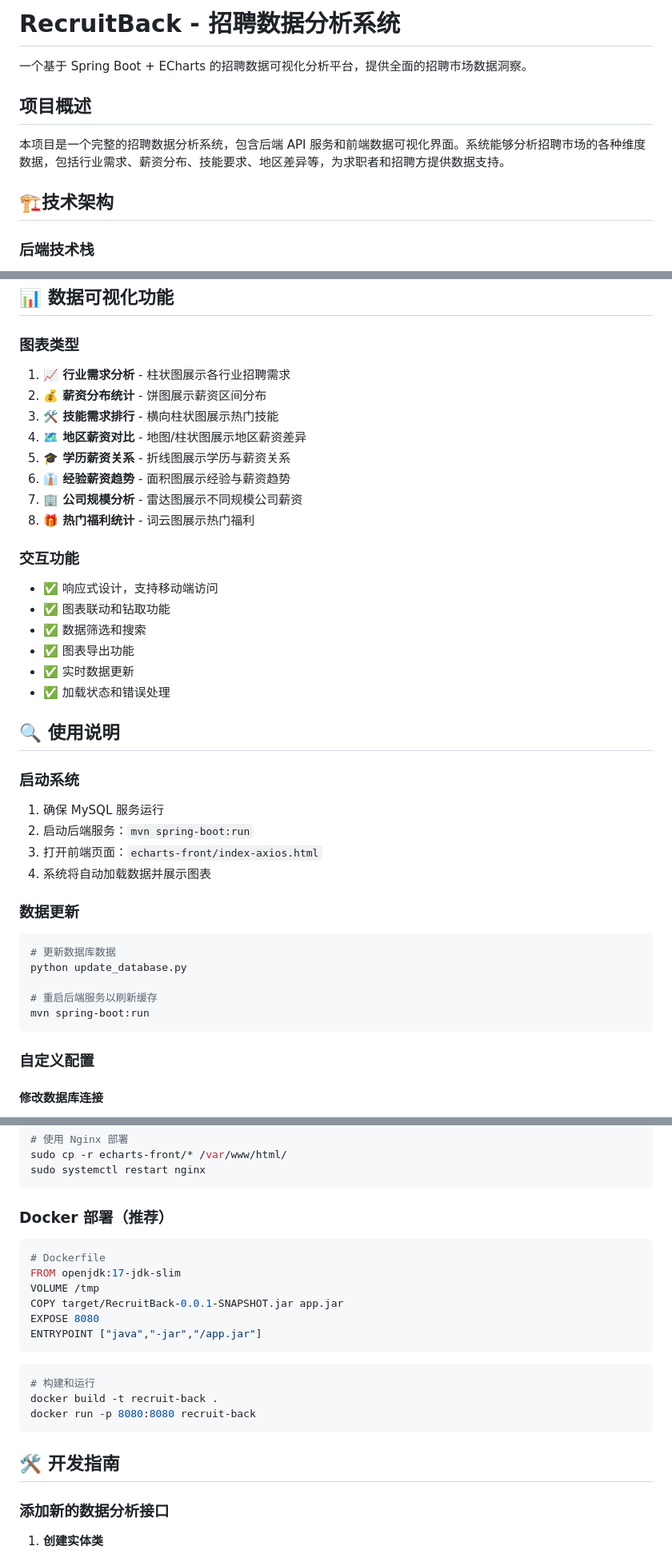
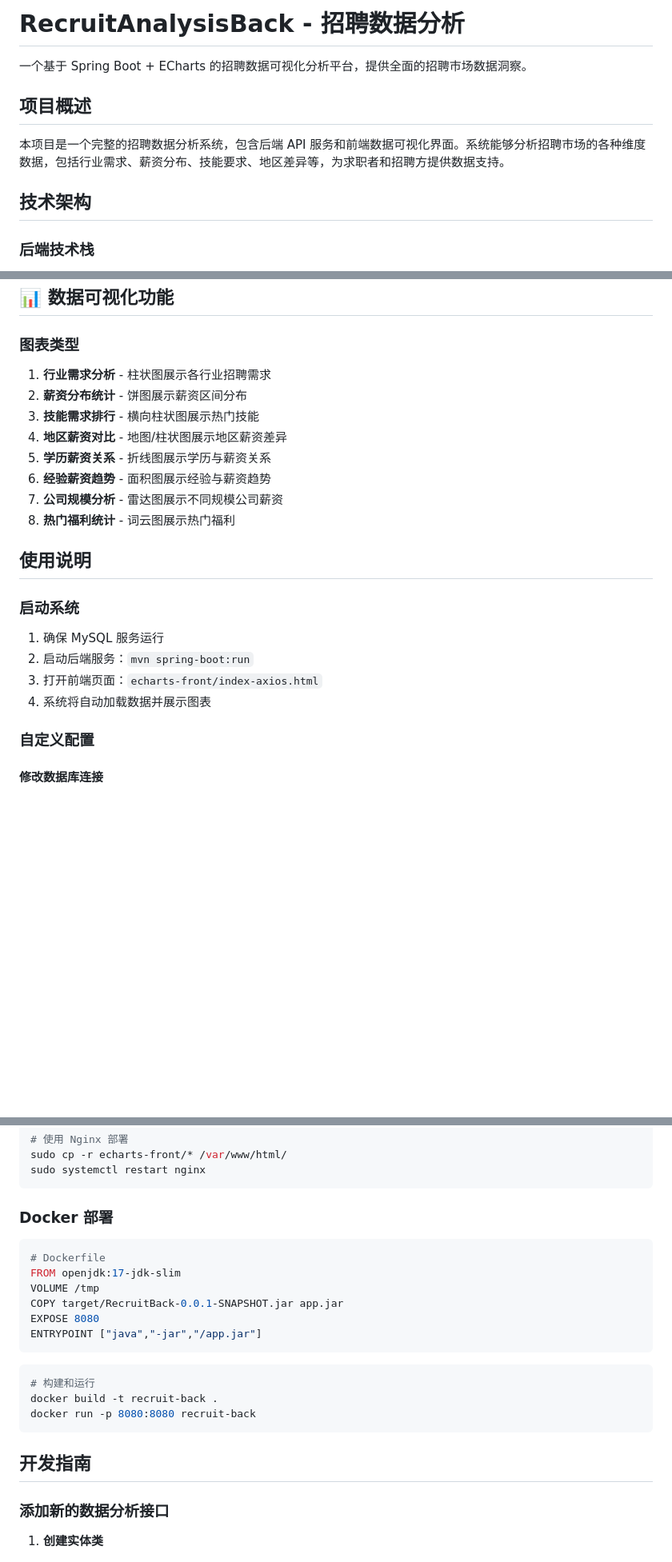
Before and after one commit to Linxin-Zhao/RecruitAnalysisBack, a Markdown page: readme.md, 3 parts joined by grey strips. Shown at 80% size. GitHub-like rendering; blank space fills up the shorter version.

````diff
--- a/readme.md
+++ b/readme.md
@@ -1,4 +1,4 @@
-# RecruitBack - 招聘数据分析系统
+# RecruitAnalysisBack - 招聘数据分析
 
 一个基于 Spring Boot + ECharts 的招聘数据可视化分析平台，提供全面的招聘市场数据洞察。
 
@@ -6,7 +6,7 @@
 
 本项目是一个完整的招聘数据分析系统，包含后端 API 服务和前端数据可视化界面。系统能够分析招聘市场的各种维度数据，包括行业需求、薪资分布、技能要求、地区差异等，为求职者和招聘方提供数据支持。
 
-## 🏗技术架构
+## 技术架构
 
 ### 后端技术栈
 - **框架**: Spring Boot 3.4.7
@@ -177,24 +177,16 @@ axios.get('http://localhost:8080/api/analysis/industries')
 ## 📊 数据可视化功能
 
 ### 图表类型
-1. **📈 行业需求分析** - 柱状图展示各行业招聘需求
-2. **💰 薪资分布统计** - 饼图展示薪资区间分布
-3. **🛠️ 技能需求排行** - 横向柱状图展示热门技能
-4. **🗺️ 地区薪资对比** - 地图/柱状图展示地区薪资差异
-5. **🎓 学历薪资关系** - 折线图展示学历与薪资关系
-6. **👔 经验薪资趋势** - 面积图展示经验与薪资趋势
-7. **🏢 公司规模分析** - 雷达图展示不同规模公司薪资
-8. **🎁 热门福利统计** - 词云图展示热门福利
+1. **行业需求分析** - 柱状图展示各行业招聘需求
+2. **薪资分布统计** - 饼图展示薪资区间分布
+3. **技能需求排行** - 横向柱状图展示热门技能
+4. **地区薪资对比** - 地图/柱状图展示地区薪资差异
+5. **学历薪资关系** - 折线图展示学历与薪资关系
+6. **经验薪资趋势** - 面积图展示经验与薪资趋势
+7. **公司规模分析** - 雷达图展示不同规模公司薪资
+8. **热门福利统计** - 词云图展示热门福利
 
-### 交互功能
-- ✅ 响应式设计，支持移动端访问
-- ✅ 图表联动和钻取功能
-- ✅ 数据筛选和搜索
-- ✅ 图表导出功能
-- ✅ 实时数据更新
-- ✅ 加载状态和错误处理
-
-## 🔍 使用说明
+## 使用说明
 
 ### 启动系统
 1. 确保 MySQL 服务运行
@@ -202,14 +194,6 @@ axios.get('http://localhost:8080/api/analysis/industries')
 3. 打开前端页面：`echarts-front/index-axios.html`
 4. 系统将自动加载数据并展示图表
 
-### 数据更新
-```bash
-# 更新数据库数据
-python update_database.py
-
-# 重启后端服务以刷新缓存
-mvn spring-boot:run
-```
 
 ### 自定义配置
 
@@ -262,7 +246,7 @@ sudo cp -r echarts-front/* /var/www/html/
 sudo systemctl restart nginx
 ```
 
-### Docker 部署（推荐）
+### Docker 部署
 ```dockerfile
 # Dockerfile
 FROM openjdk:17-jdk-slim
@@ -278,7 +262,7 @@ docker build -t recruit-back .
 docker run -p 8080:8080 recruit-back
 ```
 
-## 🛠️ 开发指南
+## 开发指南
 
 ### 添加新的数据分析接口
 
````
Also changed, not shown: other parts of readme.md (+4 -45 lines).
